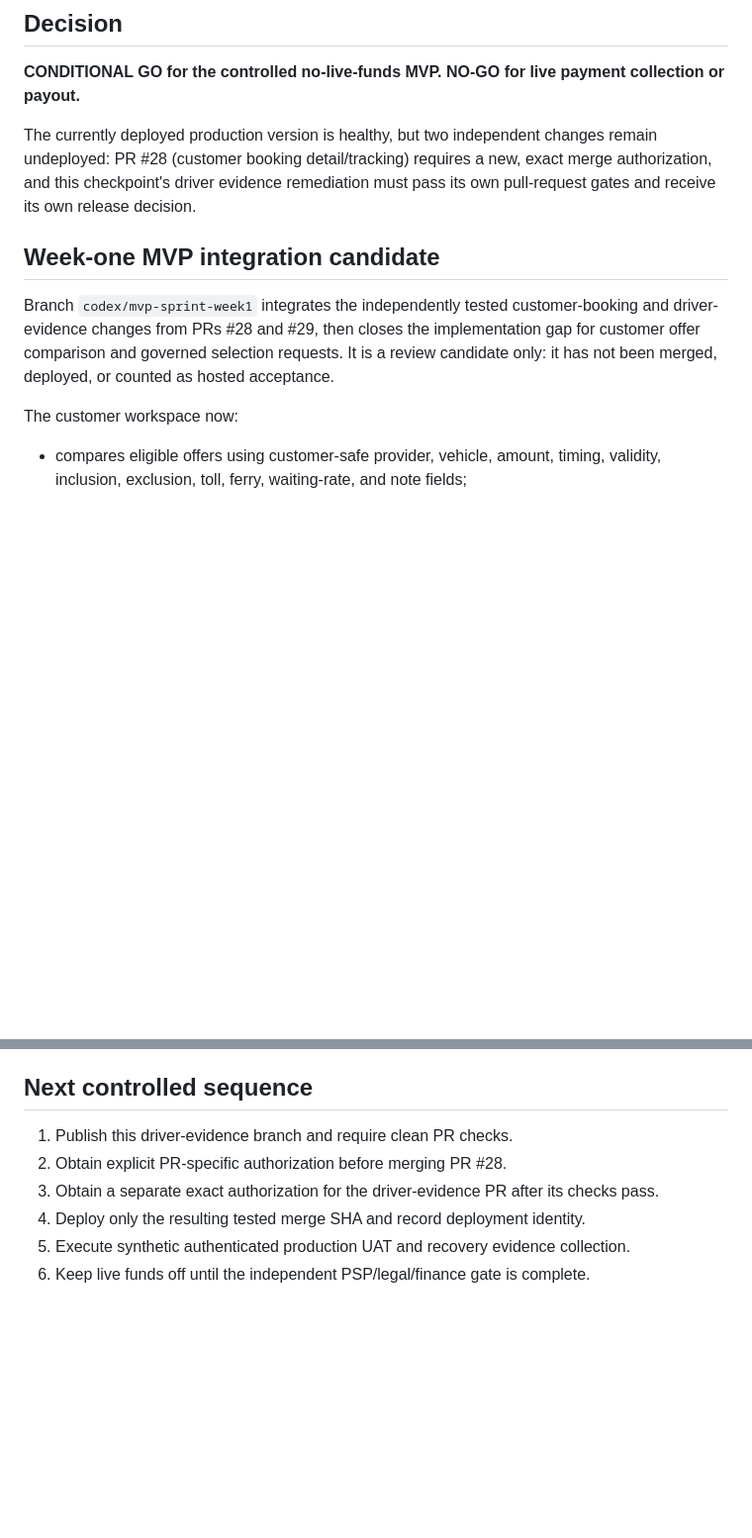
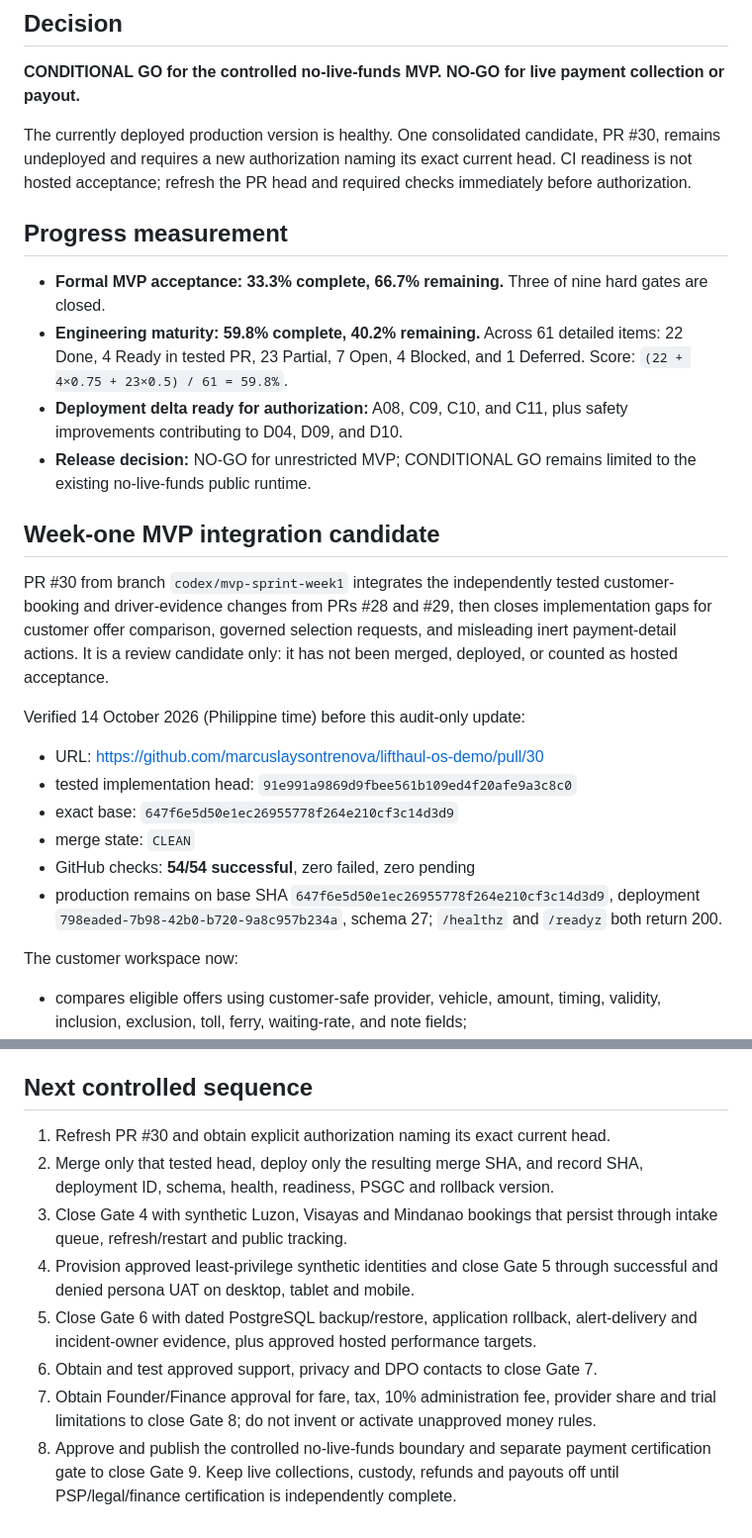
Before and after one commit to marcuslaysontrenova/lifthaul-os-demo, a Markdown page: audit/2026-10-13/MVP_JOURNEY_ACCEPTANCE.md, 2 parts joined by grey strips. Shown at 99% size. Rendered like a GitHub page; blank space fills up the shorter version.

Commit message:
Refresh MVP acceptance audit and critical path

```diff
--- a/audit/2026-10-13/MVP_JOURNEY_ACCEPTANCE.md
+++ b/audit/2026-10-13/MVP_JOURNEY_ACCEPTANCE.md
@@ -4,17 +4,37 @@
 
 **CONDITIONAL GO for the controlled no-live-funds MVP. NO-GO for live payment collection or payout.**
 
-The currently deployed production version is healthy, but two independent changes remain undeployed:
-PR #28 (customer booking detail/tracking) requires a new, exact merge authorization, and this
-checkpoint's driver evidence remediation must pass its own pull-request gates and receive its own
-release decision.
+The currently deployed production version is healthy. One consolidated candidate, PR #30, remains
+undeployed and requires a new authorization naming its exact current head. CI readiness is not
+hosted acceptance; refresh the PR head and required checks immediately before authorization.
+
+## Progress measurement
+
+- **Formal MVP acceptance: 33.3% complete, 66.7% remaining.** Three of nine hard gates are closed.
+- **Engineering maturity: 59.8% complete, 40.2% remaining.** Across 61 detailed items: 22 Done,
+  4 Ready in tested PR, 23 Partial, 7 Open, 4 Blocked, and 1 Deferred. Score: `(22 + 4×0.75 +
+  23×0.5) / 61 = 59.8%`.
+- **Deployment delta ready for authorization:** A08, C09, C10, and C11, plus safety improvements
+  contributing to D04, D09, and D10.
+- **Release decision:** NO-GO for unrestricted MVP; CONDITIONAL GO remains limited to the existing
+  no-live-funds public runtime.
 
 ## Week-one MVP integration candidate
 
-Branch `codex/mvp-sprint-week1` integrates the independently tested customer-booking and
-driver-evidence changes from PRs #28 and #29, then closes the implementation gap for customer offer
-comparison and governed selection requests. It is a review candidate only: it has not been merged,
-deployed, or counted as hosted acceptance.
+PR #30 from branch `codex/mvp-sprint-week1` integrates the independently tested customer-booking
+and driver-evidence changes from PRs #28 and #29, then closes implementation gaps for customer
+offer comparison, governed selection requests, and misleading inert payment-detail actions. It is a
+review candidate only: it has not been merged, deployed, or counted as hosted acceptance.
+
+Verified 14 October 2026 (Philippine time) before this audit-only update:
+
+- URL: https://github.com/marcuslaysontrenova/lifthaul-os-demo/pull/30
+- tested implementation head: `91e991a9869d9fbee561b109ed4f20afe9a3c8c0`
+- exact base: `647f6e5d50e1ec26955778f264e210cf3c14d3d9`
+- merge state: `CLEAN`
+- GitHub checks: **54/54 successful**, zero failed, zero pending
+- production remains on base SHA `647f6e5d50e1ec26955778f264e210cf3c14d3d9`, deployment
+  `798eaded-7b98-42b0-b720-9a8c957b234a`, schema 27; `/healthz` and `/readyz` both return 200.
 
 The customer workspace now:
 
@@ -126,9 +146,18 @@ compliance without verified documentation.
 
 ## Next controlled sequence
 
-1. Publish this driver-evidence branch and require clean PR checks.
-2. Obtain explicit PR-specific authorization before merging PR #28.
-3. Obtain a separate exact authorization for the driver-evidence PR after its checks pass.
-4. Deploy only the resulting tested merge SHA and record deployment identity.
-5. Execute synthetic authenticated production UAT and recovery evidence collection.
-6. Keep live funds off until the independent PSP/legal/finance gate is complete.
+1. Refresh PR #30 and obtain explicit authorization naming its exact current head.
+2. Merge only that tested head, deploy only the resulting merge SHA, and record SHA, deployment ID,
+   schema, health, readiness, PSGC and rollback version.
+3. Close Gate 4 with synthetic Luzon, Visayas and Mindanao bookings that persist through intake queue,
+   refresh/restart and public tracking.
+4. Provision approved least-privilege synthetic identities and close Gate 5 through successful and
+   denied persona UAT on desktop, tablet and mobile.
+5. Close Gate 6 with dated PostgreSQL backup/restore, application rollback, alert-delivery and
+   incident-owner evidence, plus approved hosted performance targets.
+6. Obtain and test approved support, privacy and DPO contacts to close Gate 7.
+7. Obtain Founder/Finance approval for fare, tax, 10% administration fee, provider share and trial
+   limitations to close Gate 8; do not invent or activate unapproved money rules.
+8. Approve and publish the controlled no-live-funds boundary and separate payment certification gate
+   to close Gate 9. Keep live collections, custody, refunds and payouts off until PSP/legal/finance
+   certification is independently complete.
```
Also changed, not shown: other parts of audit/2026-10-13/MVP_JOURNEY_ACCEPTANCE.md (+8 -8 lines).
